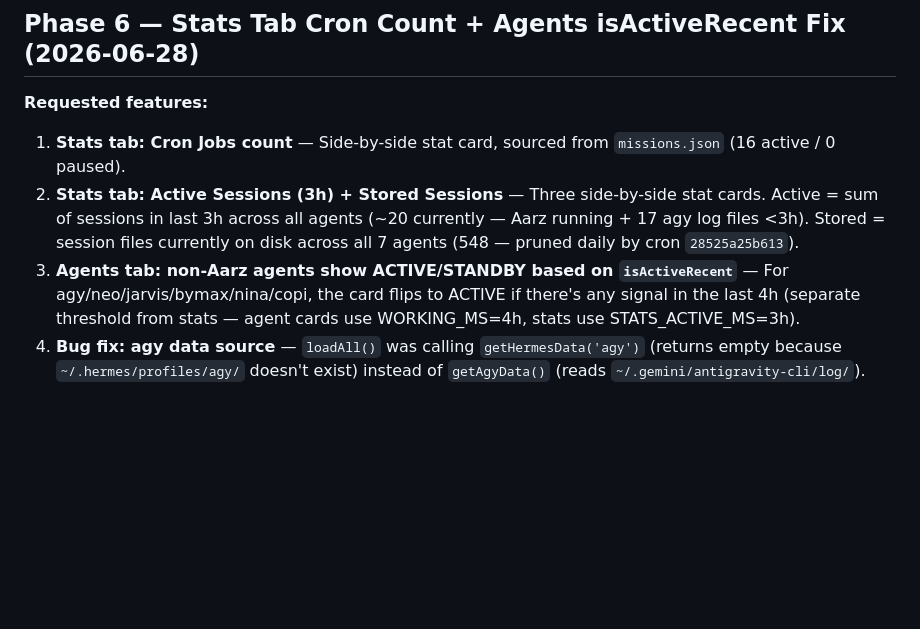
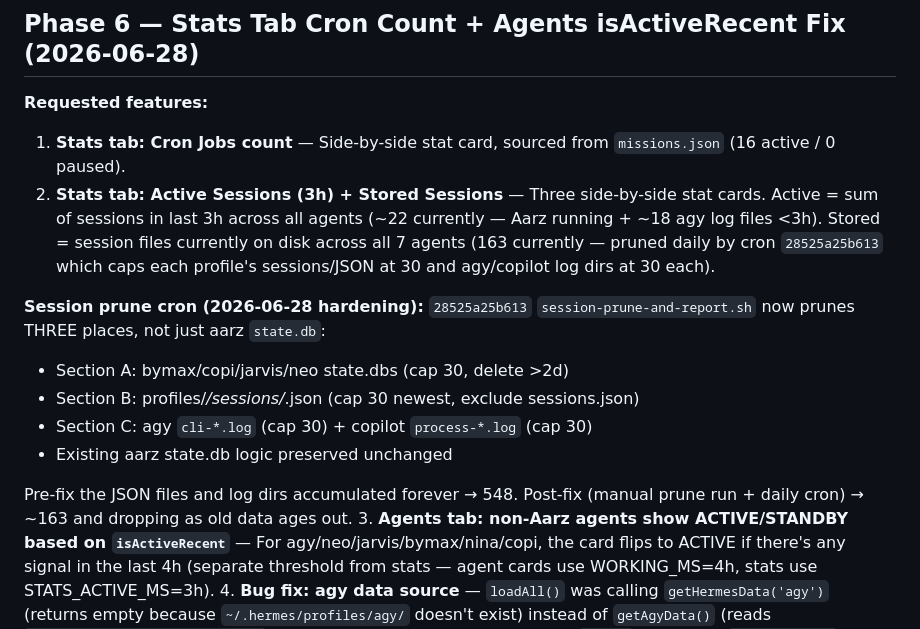
Before and after one commit to Aarz-aaryan/control-dashboard, a Markdown page: MISSION.md, the part around the change. Drawn GitHub-style; blank space fills up the shorter version.

Commit message:
MISSION: document session-prune cron v2 hardening (548 to ~163)
Session-prune-and-report cron (28525a25b613) now prunes THREE additional
places, not just aarz state.db:
- Section A: bymax/copi/jarvis/neo state.dbs (cap 30, delete >2d)
- Section B: profiles/*/sessions/*.json (cap 30 newest, exclude sessions.json)
- Section C: agy cli-*.log (cap 30) + copilot process-*.log (cap 30)

Existing aarz state.db logic preserved unchanged.

After manual prune run + daily cron, dashboard 'Stored Sessions' drops
from 548 to ~163 and continues to drop as old data ages out. This
matches Aaryan's expectation that the cron keeps the most recent 30.

```diff
--- a/MISSION.md
+++ b/MISSION.md
@@ -18,7 +18,15 @@ Hermes Agent Dashboard — centralized control hub for multi-agent orchestration
 **Requested features:**
 
 1. **Stats tab: Cron Jobs count** — Side-by-side stat card, sourced from `missions.json` (16 active / 0 paused).
-2. **Stats tab: Active Sessions (3h) + Stored Sessions** — Three side-by-side stat cards. Active = sum of sessions in last 3h across all agents (~20 currently — Aarz running + 17 agy log files <3h). Stored = session files currently on disk across all 7 agents (548 — pruned daily by cron `28525a25b613`).
+2. **Stats tab: Active Sessions (3h) + Stored Sessions** — Three side-by-side stat cards. Active = sum of sessions in last 3h across all agents (~22 currently — Aarz running + ~18 agy log files <3h). Stored = session files currently on disk across all 7 agents (163 currently — pruned daily by cron `28525a25b613` which caps each profile's sessions/JSON at 30 and agy/copilot log dirs at 30 each).
+
+**Session prune cron (2026-06-28 hardening):** `28525a25b613` `session-prune-and-report.sh` now prunes THREE places, not just aarz `state.db`:
+- Section A: bymax/copi/jarvis/neo state.dbs (cap 30, delete >2d)
+- Section B: profiles/*/sessions/*.json (cap 30 newest, exclude sessions.json)
+- Section C: agy `cli-*.log` (cap 30) + copilot `process-*.log` (cap 30)
+- Existing aarz state.db logic preserved unchanged
+
+Pre-fix the JSON files and log dirs accumulated forever → 548. Post-fix (manual prune run + daily cron) → ~163 and dropping as old data ages out.
 3. **Agents tab: non-Aarz agents show ACTIVE/STANDBY based on `isActiveRecent`** — For agy/neo/jarvis/bymax/nina/copi, the card flips to ACTIVE if there's any signal in the last 4h (separate threshold from stats — agent cards use WORKING_MS=4h, stats use STATS_ACTIVE_MS=3h).
 4. **Bug fix: agy data source** — `loadAll()` was calling `getHermesData('agy')` (returns empty because `~/.hermes/profiles/agy/` doesn't exist) instead of `getAgyData()` (reads `~/.gemini/antigravity-cli/log/`).
 5. **Bug fix: copilot profile alias** — `AGENTS` array uses `id: 'copilot'` but profile dir is `copi`. Total Sessions card now correctly maps the alias.
```
